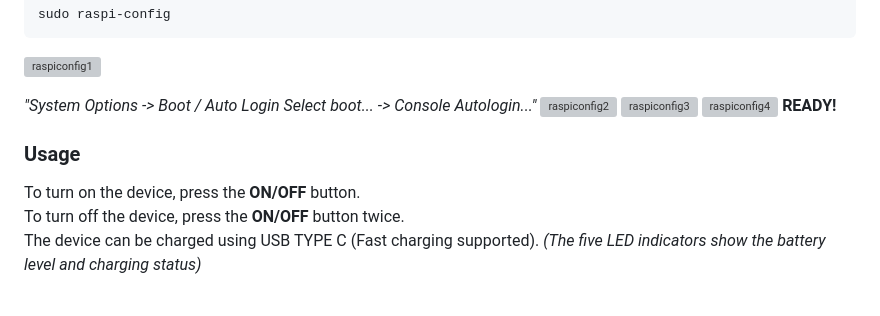
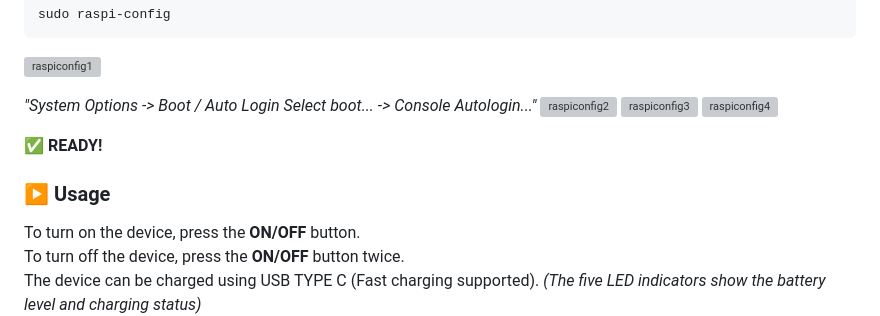
Before and after one commit to maxyymmm/Vein-Finder-NIR-Near-Infrared-VF-PL-ENG-, a Markdown page: README.md, the part around one of its changes. Drawn GitHub-style; blank space fills up the shorter version; grey boxes are pictures that could not be loaded.

```diff
--- a/README.md
+++ b/README.md
@@ -444,9 +445,10 @@ _*"System Options -> Boot / Auto Login Select boot... -> Console Autologin..."*_
 ![raspiconfig2](https://github.com/user-attachments/assets/4fd2fa95-dcb5-454a-a008-00765b29e31f)
 ![raspiconfig3](https://github.com/user-attachments/assets/e6f04bad-6b5e-4bc2-b5cc-6d20fed2e34d)
 ![raspiconfig4](https://github.com/user-attachments/assets/fbb8b272-0c7b-4fd4-95ad-99a471cfa3b2)
-**READY!**
 
-### Usage
+✅ **READY!**
+
+### ▶️ Usage
 To turn on the device, press the **ON/OFF** button. <br>
 To turn off the device, press the **ON/OFF** button twice. <br>
 The device can be charged using USB TYPE C (Fast charging supported).  _(The five LED indicators show the battery level and charging status)_
```
Also changed, not shown: other parts of README.md (+74 -73 lines).
